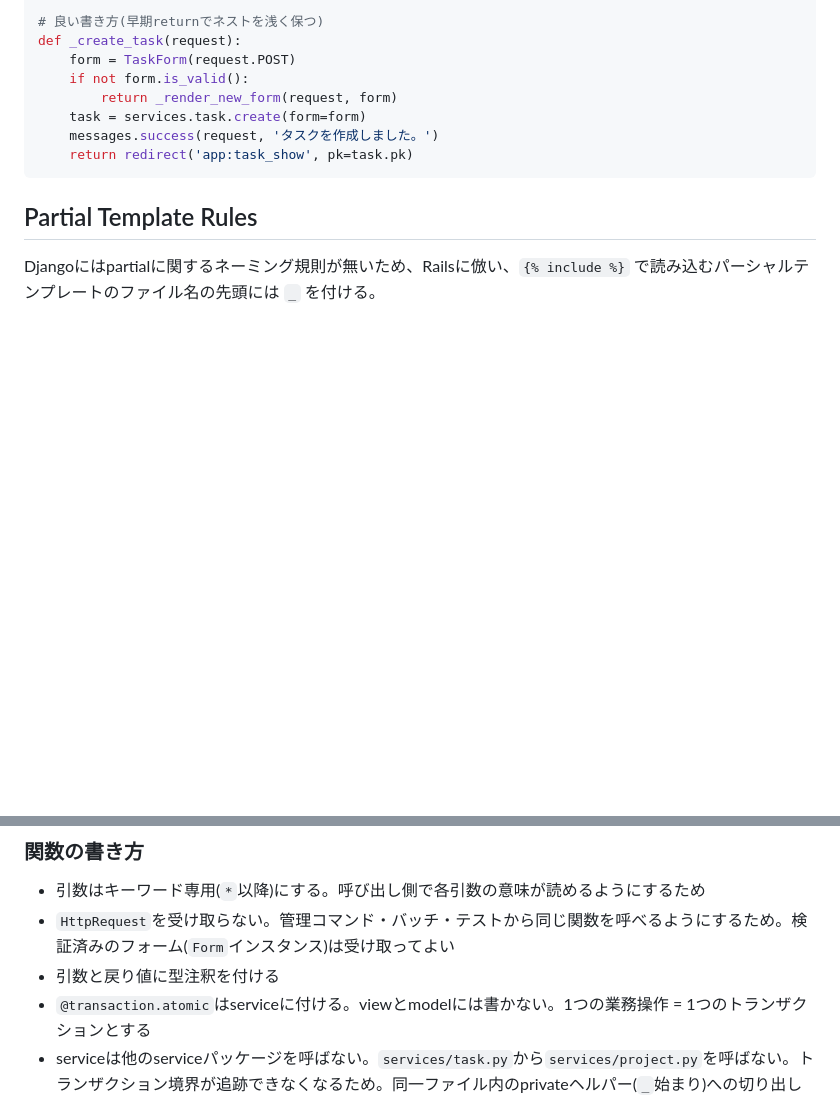
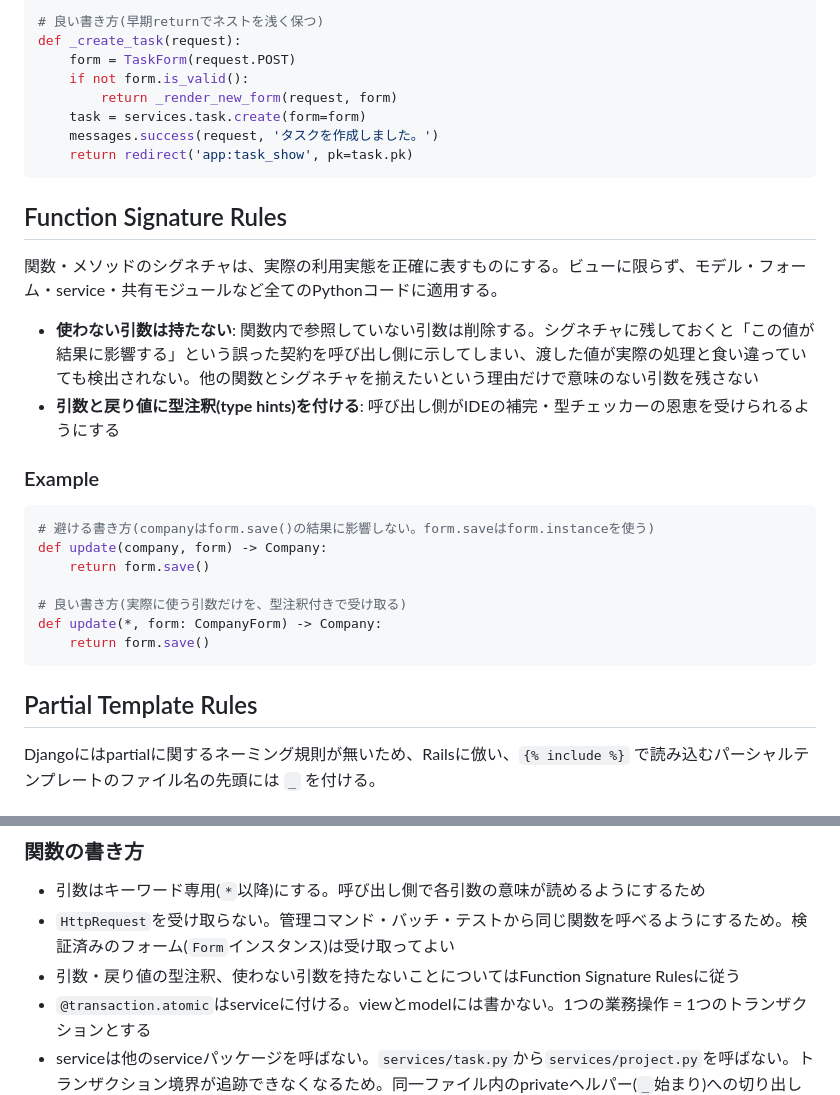
Before and after one commit to yukeippi/django-base, a Markdown page: .claude/instructions.md, 2 parts joined by grey strips. Drawn GitHub-style; blank space fills up the shorter version.

Commit message:
instructions.mdにFunction Signature Rules(未使用引数の禁止・型注釈必須)を全体ルールとして追加する
Service Rulesにあった型注釈の規定は重複するため、Function Signature Rulesへの参照に置き換える。

````diff
--- a/.claude/instructions.md
+++ b/.claude/instructions.md
@@ -248,6 +248,25 @@ def _create_task(request):
     task = services.task.create(form=form)
     messages.success(request, 'タスクを作成しました。')
     return redirect('app:task_show', pk=task.pk)
+```
+
+## Function Signature Rules
+
+関数・メソッドのシグネチャは、実際の利用実態を正確に表すものにする。ビューに限らず、モデル・フォーム・service・共有モジュールなど全てのPythonコードに適用する。
+
+- **使わない引数は持たない**: 関数内で参照していない引数は削除する。シグネチャに残しておくと「この値が結果に影響する」という誤った契約を呼び出し側に示してしまい、渡した値が実際の処理と食い違っていても検出されない。他の関数とシグネチャを揃えたいという理由だけで意味のない引数を残さない
+- **引数と戻り値に型注釈(type hints)を付ける**: 呼び出し側がIDEの補完・型チェッカーの恩恵を受けられるようにする
+
+### Example
+
+```python
+# 避ける書き方(companyはform.save()の結果に影響しない。form.saveはform.instanceを使う)
+def update(company, form) -> Company:
+    return form.save()
+
+# 良い書き方(実際に使う引数だけを、型注釈付きで受け取る)
+def update(*, form: CompanyForm) -> Company:
+    return form.save()
 ```
 
 ## Partial Template Rules
@@ -550,7 +569,7 @@ class Department(models.Model):
 
 - 引数はキーワード専用(`*`以降)にする。呼び出し側で各引数の意味が読めるようにするため
 - `HttpRequest`を受け取らない。管理コマンド・バッチ・テストから同じ関数を呼べるようにするため。検証済みのフォーム(`Form`インスタンス)は受け取ってよい
-- 引数と戻り値に型注釈を付ける
+- 引数・戻り値の型注釈、使わない引数を持たないことについてはFunction Signature Rulesに従う
 - `@transaction.atomic`はserviceに付ける。viewとmodelには書かない。1つの業務操作 = 1つのトランザクションとする
 - serviceは他のserviceパッケージを呼ばない。`services/task.py`から`services/project.py`を呼ばない。トランザクション境界が追跡できなくなるため。同一ファイル内のprivateヘルパー(`_`始まり)への切り出しは可
 
````
